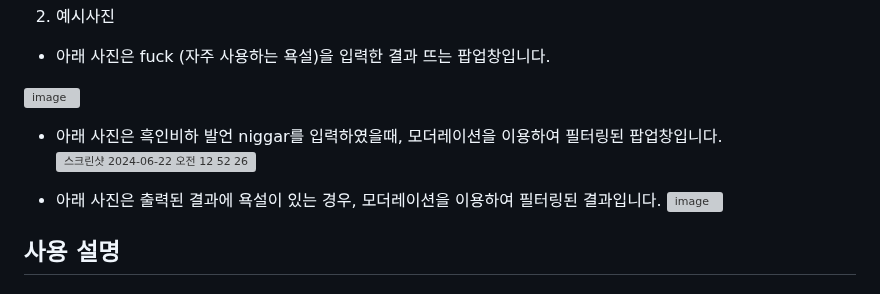
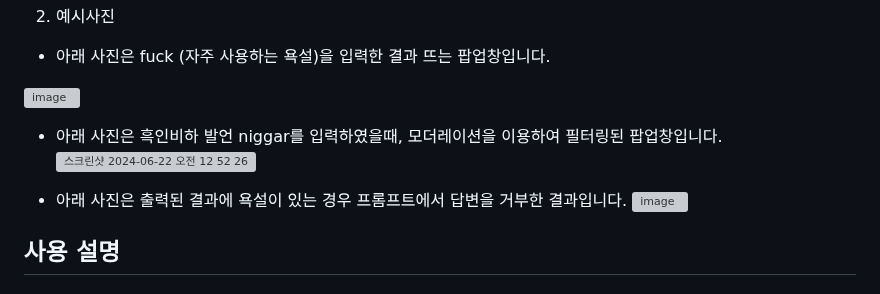
Before and after one commit to leesuji2000/OpenSourceProject-Team-18, a Markdown page: README.md, the part around one of its changes. Rendered like a GitHub page; grey boxes are pictures that could not be loaded.

```diff
--- a/README.md
+++ b/README.md
@@ -43,8 +43,5 @@
 
-
-
-
-- 아래 사진은 출력된 결과에 욕설이 있는 경우, 모더레이션을 이용하여 필터링된 결과입니다.
+- 아래 사진은 출력된 결과에 욕설이 있는 경우 프롬프트에서 답변을 거부한 결과입니다.
   <img width="613" alt="image" src="https://github.com/leesuji2000/OpenSourceProject-Team-18/assets/64798587/a2d0de59-bd0a-4f11-9dd8-a05fc16102a1">
 
 
```
Also changed, not shown: other parts of README.md (+1 -1 lines).
